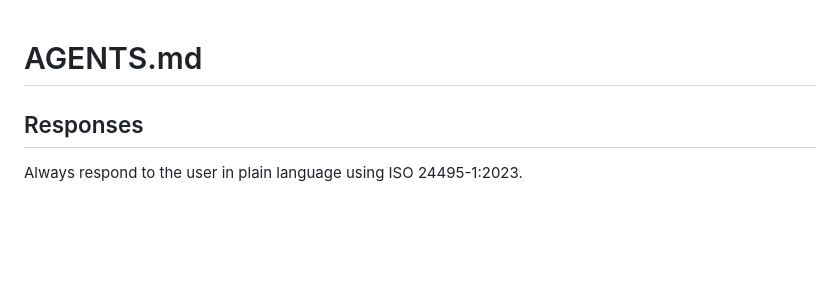
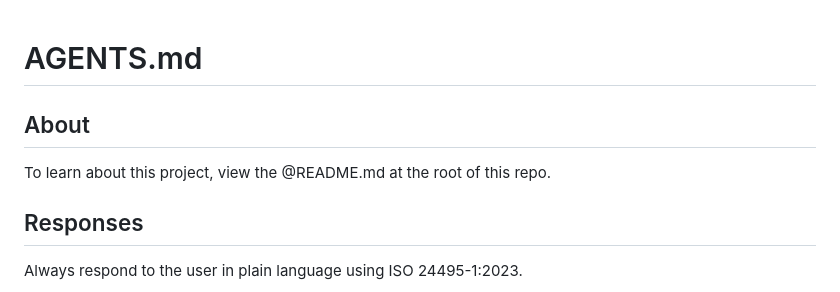
Before and after one commit to charlesLoder/leningrad-codex-tei, a Markdown page: AGENTS.md, the part around the change. Drawn GitHub-style; blank space fills up the shorter version.

```diff
--- a/AGENTS.md
+++ b/AGENTS.md
@@ -1,4 +1,8 @@
 # AGENTS.md
+
+## About
+
+To learn about this project, view the @README.md at the root of this repo.
 
 ## Responses
 
```
Also changed, not shown: README.md (+3 -1 lines).
